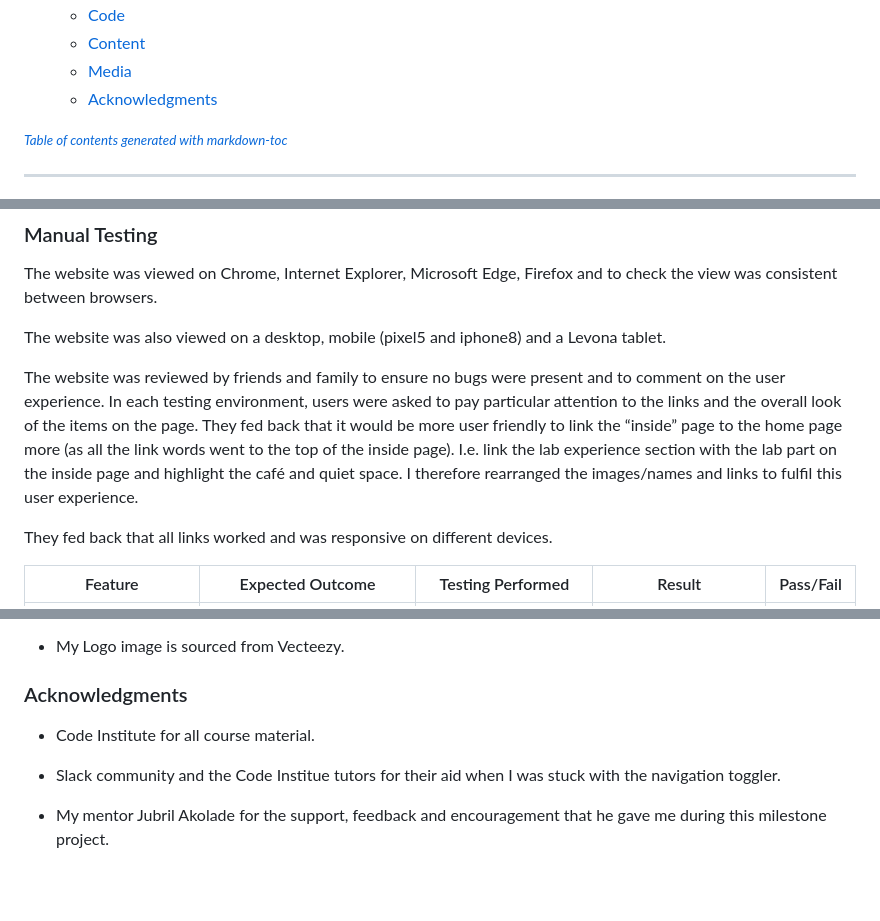
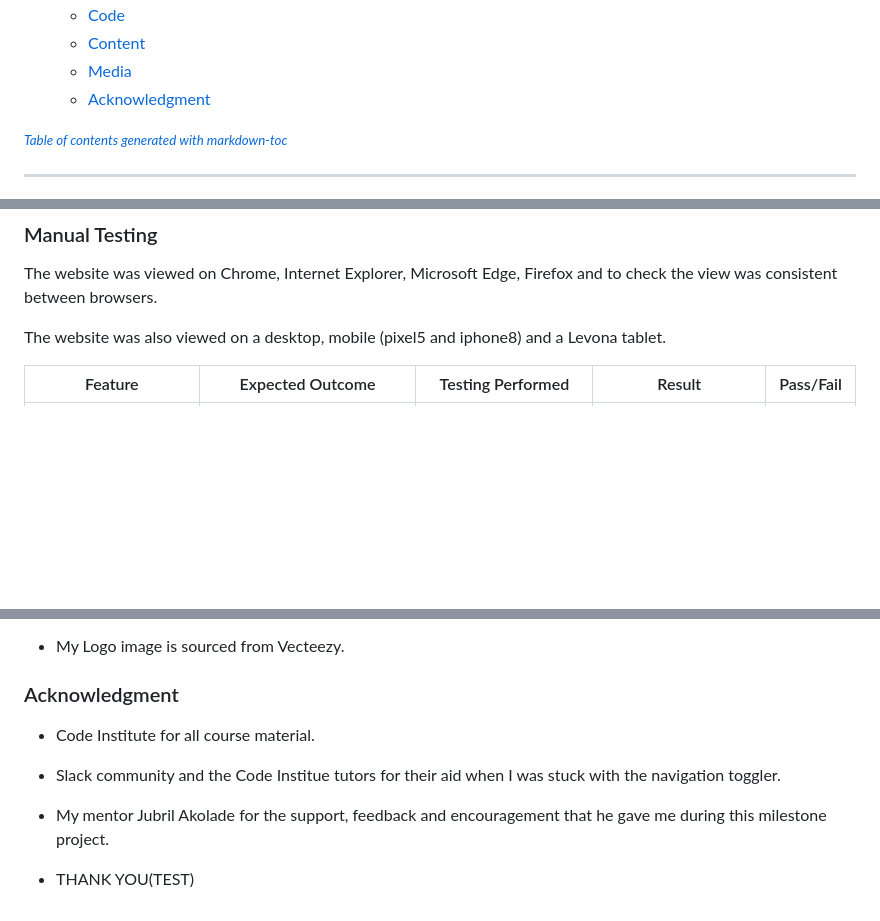
Before and after one commit to kosamad/SomScience, a Markdown page: README.md, 3 parts joined by grey strips. Drawn GitHub-style; blank space fills up the shorter version.

```diff
--- a/README.md
+++ b/README.md
@@ -56,7 +56,7 @@ This is the website for a science museum based in Somerset - SomScience. An inte
   - [Code](#code)
   - [Content](#content)
   - [Media](#media)
-  - [Acknowledgments](#acknowledgments)
+  - [Acknowledgment](#acknowledgment)
 
 <small><i><a href='http://ecotrust-canada.github.io/markdown-toc/'>Table of contents generated with markdown-toc</a></i></small>
 
@@ -472,10 +502,6 @@ I also used the layout part of Chrome developer to assist with the positioning o
 The website was viewed on Chrome, Internet Explorer, Microsoft Edge, Firefox and to check the view was consistent between browsers.
 
 The website was also viewed on a desktop, mobile (pixel5 and iphone8) and a Levona tablet.
-
-The website was reviewed by friends and family to ensure no bugs were present and to comment on the user experience. In each testing environment, users were asked to pay particular attention to the links and the overall look of the items on the page. They fed back that it would be more user friendly to link the “inside” page to the home page more (as all the link words went to the top of the inside page). I.e. link the lab experience section with the lab part on the inside page and highlight the café and quiet space. I therefore rearranged the images/names and links to fulfil this user experience.
-
-They fed back that all links worked and was responsive on different devices.
 
 | Feature | Expected Outcome | Testing Performed | Result | Pass/Fail |
 | :---: | :---: | :---: | :---: | :---: |
@@ -626,10 +653,11 @@ All content for this website was written by myself. However, I took inspiration
 
 - My Logo image is sourced from Vecteezy.
 
-### Acknowledgments
+### Acknowledgment
 
 - Code Institute for all course material.
 
 - Slack community and the Code Institue tutors for their aid when I was stuck with the navigation toggler.
 
 - My mentor Jubril Akolade for the support, feedback and encouragement that he gave me during this milestone project.
+- THANK YOU(TEST)
```
Also changed, not shown: other parts of README.md (+32 -1 lines).
